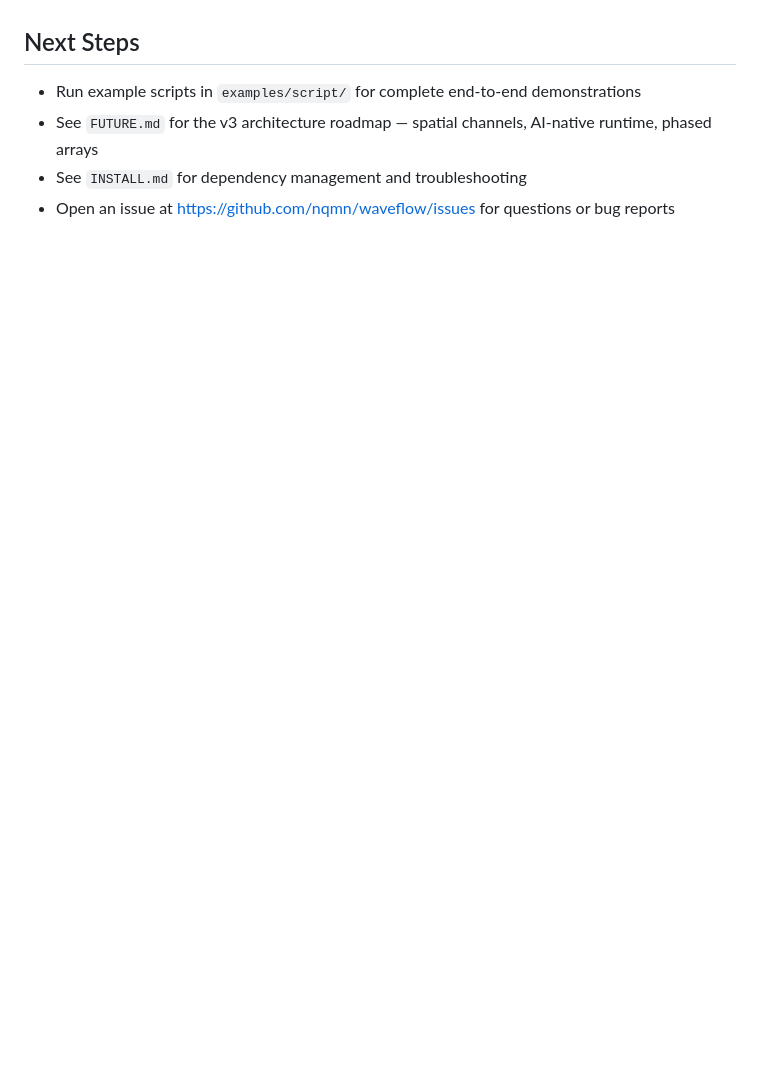
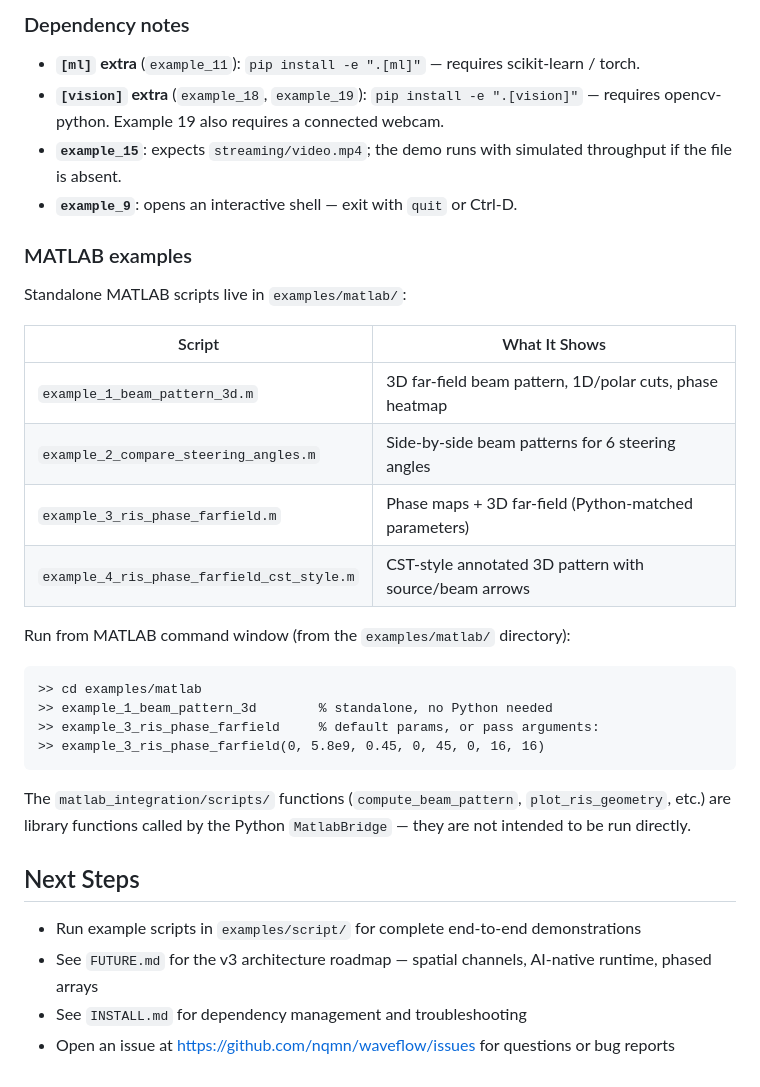
Before and after one commit to nqmn/waveflow, a Markdown page: TUTORIAL.md, the part around one of its changes. Rendered like a GitHub page; blank space fills up the shorter version.

````diff
--- a/TUTORIAL.md
+++ b/TUTORIAL.md
@@ -1015,3 +1039,31 @@ PYTHONPATH=. python3 examples/script/example_1_simple.py
+### Dependency notes
+
+- **`[ml]` extra** (`example_11`): `pip install -e ".[ml]"` — requires scikit-learn / torch.
+- **`[vision]` extra** (`example_18`, `example_19`): `pip install -e ".[vision]"` — requires opencv-python. Example 19 also requires a connected webcam.
+- **`example_15`**: expects `streaming/video.mp4`; the demo runs with simulated throughput if the file is absent.
+- **`example_9`**: opens an interactive shell — exit with `quit` or Ctrl-D.
+
+### MATLAB examples
+
+Standalone MATLAB scripts live in `examples/matlab/`:
+
+| Script | What It Shows |
+|---|---|
+| `example_1_beam_pattern_3d.m` | 3D far-field beam pattern, 1D/polar cuts, phase heatmap |
+| `example_2_compare_steering_angles.m` | Side-by-side beam patterns for 6 steering angles |
+| `example_3_ris_phase_farfield.m` | Phase maps + 3D far-field (Python-matched parameters) |
+| `example_4_ris_phase_farfield_cst_style.m` | CST-style annotated 3D pattern with source/beam arrows |
+
+Run from MATLAB command window (from the `examples/matlab/` directory):
+
+```matlab
+>> cd examples/matlab
+>> example_1_beam_pattern_3d        % standalone, no Python needed
+>> example_3_ris_phase_farfield     % default params, or pass arguments:
+>> example_3_ris_phase_farfield(0, 5.8e9, 0.45, 0, 45, 0, 16, 16)
+```
+
+The `matlab_integration/scripts/` functions (`compute_beam_pattern`, `plot_ris_geometry`, etc.) are library functions called by the Python `MatlabBridge` — they are not intended to be run directly.
 
 ## Next Steps
 
````
Also changed, not shown: other parts of TUTORIAL.md (+53 -29 lines).
